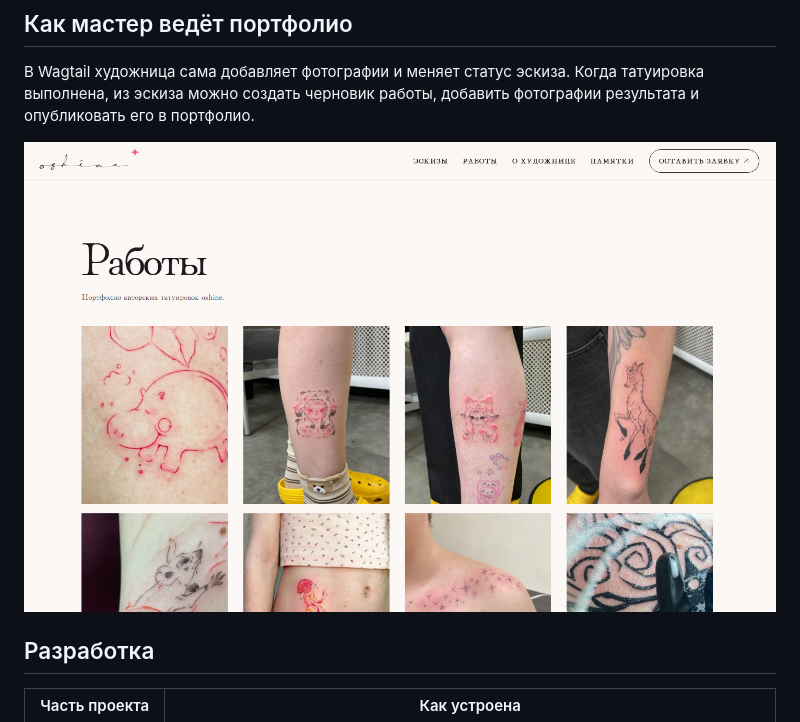
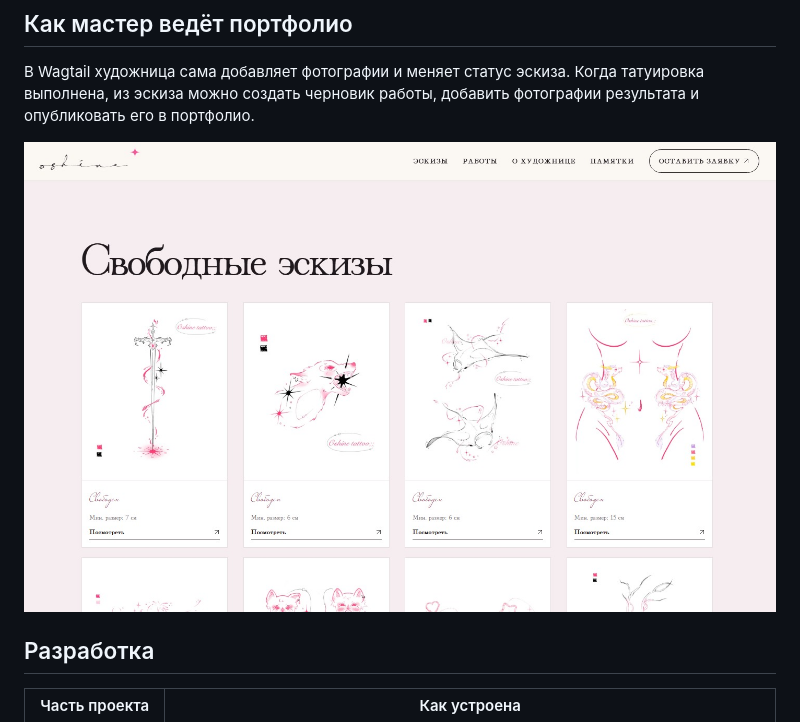
Before and after one commit to tg-oshiete/oshine-showcase, a Markdown page: README.md, the part around the change. Drawn GitHub-style; pictures changed too: assets/portfolio.jpg (deleted), assets/sketches.jpg (added).

Commit message:
Показать каталог авторских эскизов вместо портфолио

```diff
--- a/README.md
+++ b/README.md
@@ -25,7 +25,7 @@
 
 В Wagtail художница сама добавляет фотографии и меняет статус эскиза. Когда татуировка выполнена, из эскиза можно создать черновик работы, добавить фотографии результата и опубликовать его в портфолио.
 
-![Сетка фотографий в каталоге выполненных татуировок](assets/portfolio.jpg)
+![Каталог авторских эскизов с доступностью и минимальным размером](assets/sketches.jpg)
 
 ## Разработка
 
```
